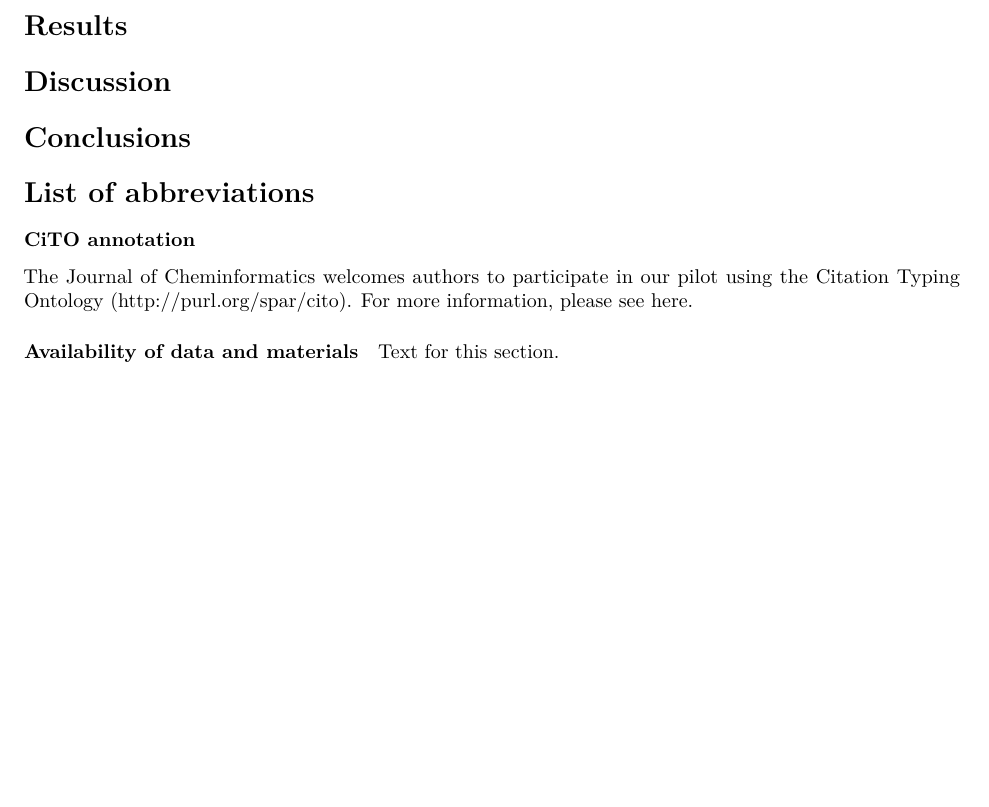
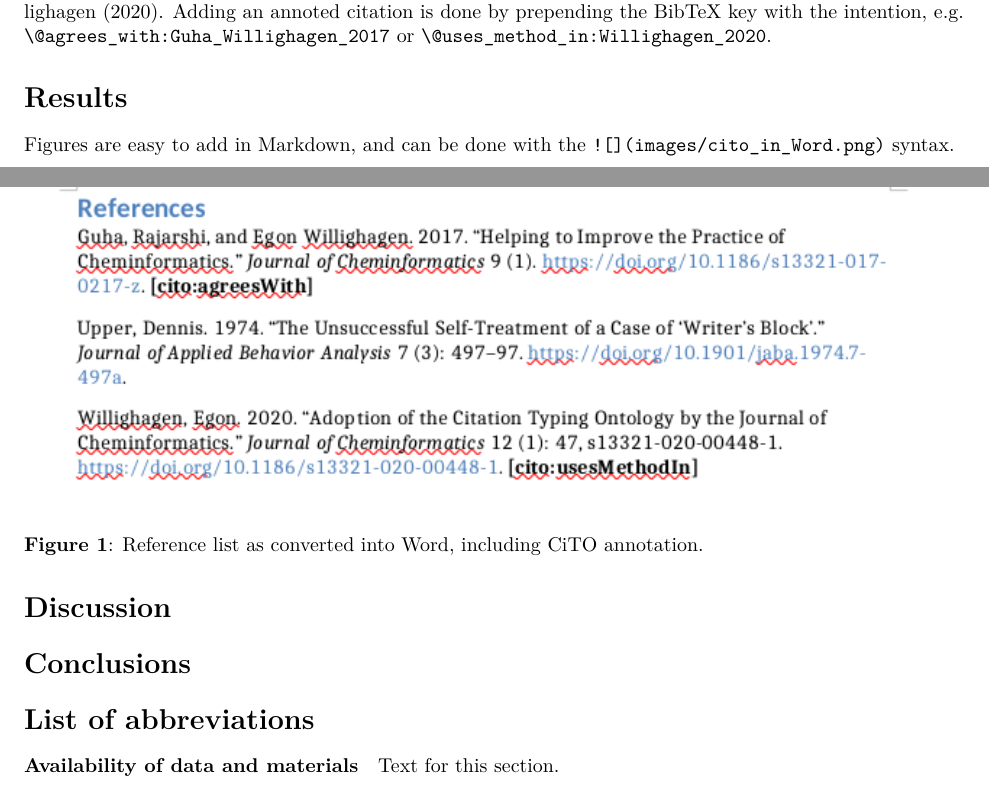
Before and after one commit to tarleb/markdown-jcheminf, an R Markdown document (article.Rmd): part of page 2 of 2 before the commit and two parts of pages 1 and 2 of 2 after it, the two joined at a grey line, cut at the place of the change, the shorter picture padded with empty space. Rendered offline with R 4.5, knitr and Pandoc, then LaTeX, with nearby package versions.

Commit message:
More context and instructions

```diff
--- a/article.Rmd
+++ b/article.Rmd
@@ -68,11 +68,18 @@ by including an *\@* followed by the BibTeX key, for example like
 *\@Upper_writers_1974* for Ref. @Upper_writers_1974.
 
 Now, the *Journal of Cheminformatics* support citation typing ontology annotations
-using the CiTO @uses_method_in:Willighagen_2020.
+using the CiTO @uses_method_in:Willighagen_2020. Adding an annoted citation
+is done by prepending the BibTeX key with the intention, e.g.
+`\@agrees_with:Guha_Willighagen_2017` or `\@uses_method_in:Willighagen_2020`.
 
 
 # Results
 
+Figures are easy to add in Markdown, and can be done with the `![](images/cito_in_Word.png)`
+syntax.
+
+![](images/cito_in_Word.png)
+**Figure 1**: Reference list as converted into Word, including CiTO annotation.
 
 # Discussion
 
@@ -80,12 +87,6 @@ using the CiTO @uses_method_in:Willighagen_2020.
 
 # List of abbreviations
 
-
-
-### CiTO annotation
-
-The Journal of Cheminformatics welcomes authors to participate in our pilot using
-the Citation Typing Ontology (http://purl.org/spar/cito). For more information, please see here.
 
 #### Availability of data and materials
 Text for this section.
```
Also changed, not shown: README.md, article.md, images/cito_in_Word.png (added).
